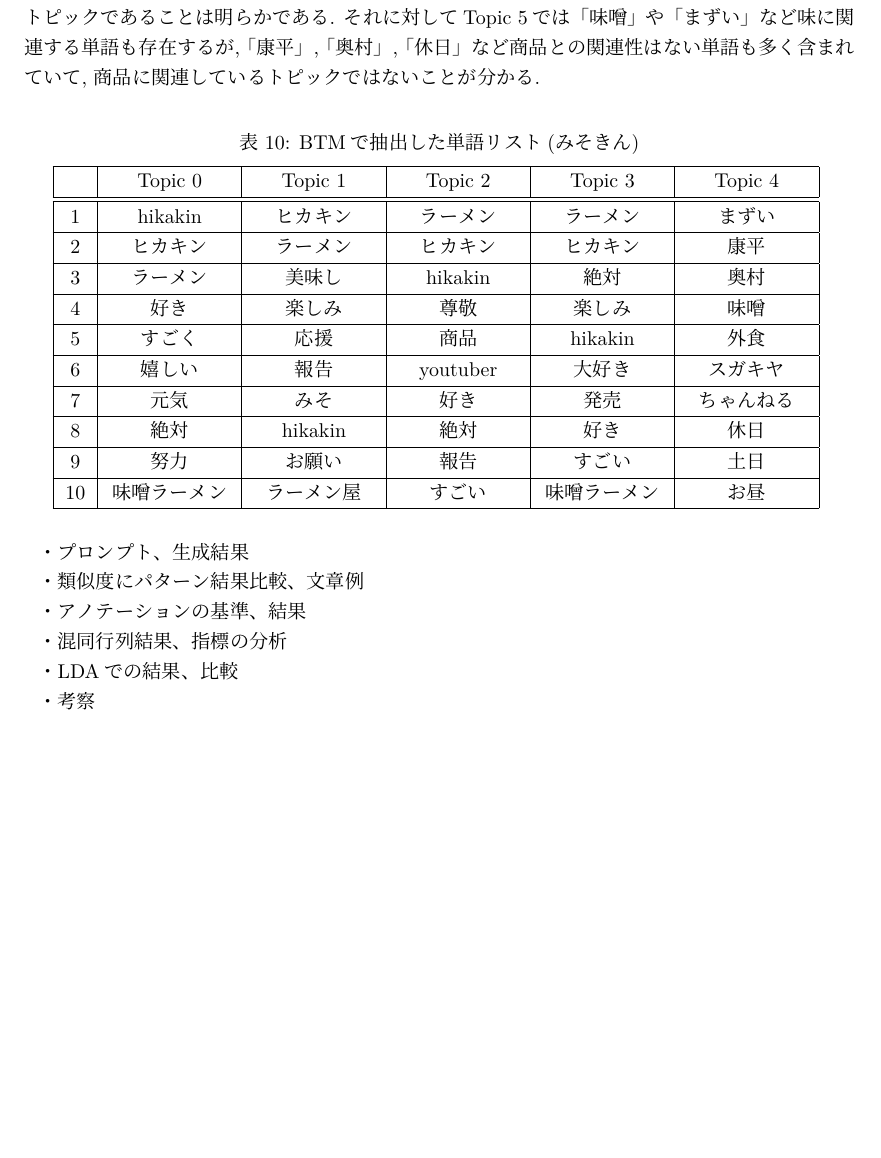
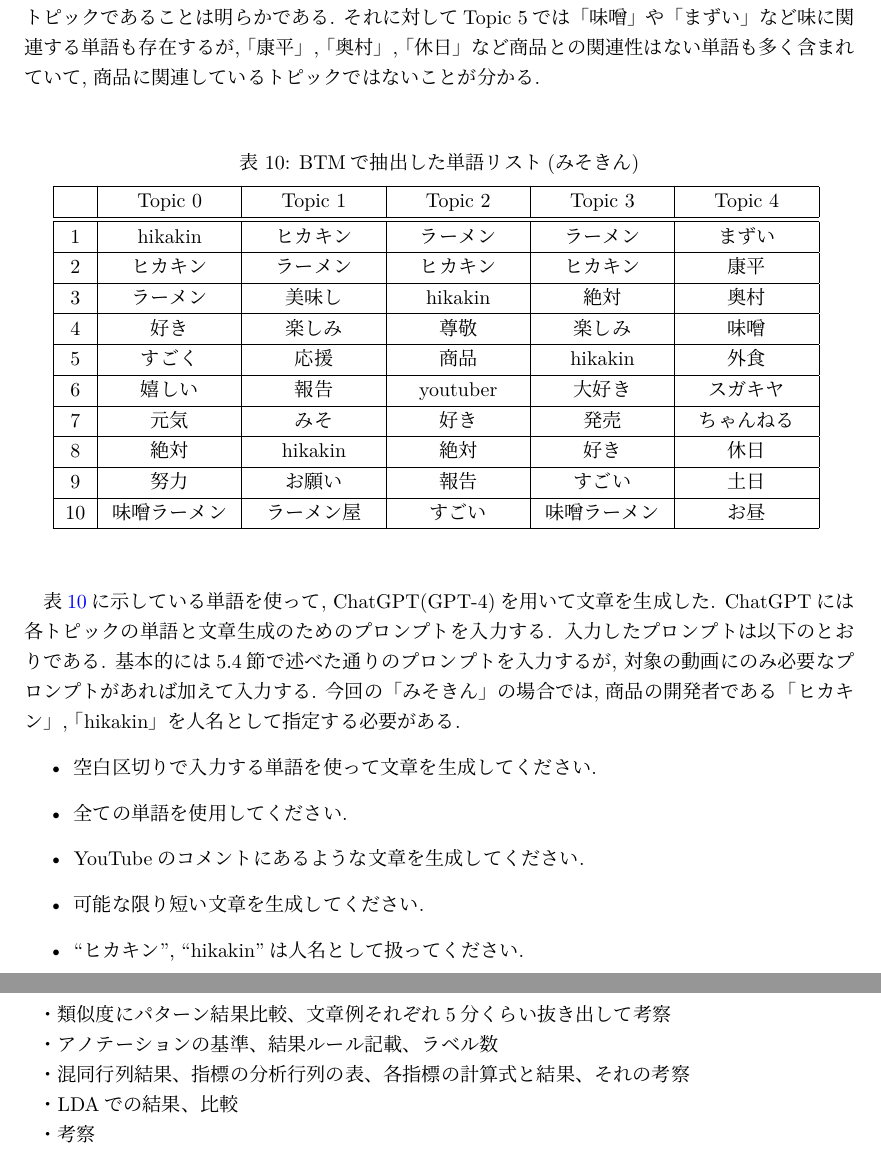
Before and after one commit to dora937nishikori/investigation, a LaTeX document (修論/修論.tex): part of page 32 of 34 before the commit and two parts of pages 32 and 33 of 35 after it, the two joined at a grey line, cut so that both start at the same text, the shorter picture padded with empty space. Compiled offline with LuaLaTeX.

Commit message:
結果一日目

```diff
--- a/修論/修論.tex
+++ b/修論/修論.tex
@@ -1164,6 +1164,7 @@
 それに対してTopic 5では「味噌」や「まずい」など味に関連する
 単語も存在するが, 「康平」, 「奥村」, 「休日」など商品との関連性はない単語も多く含まれていて,
 商品に関連しているトピックではないことが分かる.
+\vspace{10truept}
 
 \begin{table}[h]
     \caption{BTMで抽出した単語リスト(みそきん)}
@@ -1197,14 +1198,30 @@
     \end{tabular}
     \label{table:みそきん単語結果}
 \end{table}
+\vspace{15truept}
 
-・プロンプト、生成結果
+表\ref{table:みそきん単語結果}に示している単語を使って, ChatGPT(GPT-4)を用いて文章を生成した.
+ChatGPTには各トピックの単語と文章生成のためのプロンプトを入力する.
+入力したプロンプトは以下のとおりである. 基本的には5.4節で述べた通りのプロンプトを入力するが, 対象の動画にのみ
+必要なプロンプトがあれば加えて入力する. 今回の「みそきん」の場合では, 商品の開発者である「ヒカキン」, 「hikakin」
+を人名として指定する必要がある.
+\begin{itemize}
+    \item 空白区切りで入力する単語を使って文章を生成してください.
+    \item 全ての単語を使用してください.
+    \item YouTubeのコメントにあるような文章を生成してください.
+    \item 可能な限り短い文章を生成してください.
+    \item ``ヒカキン'', ``hikakin''は人名として扱ってください.
+\end{itemize}
 
+\newpage
 ・類似度にパターン結果比較、文章例
+それぞれ5分くらい抜き出して考察
 
 ・アノテーションの基準、結果
+ルール記載、ラベル数
 
 ・混同行列結果、指標の分析
+行列の表、各指標の計算式と結果、それの考察
 
 ・LDAでの結果、比較
 
```
Also changed, not shown: 修論/修論.pdf, 2 other files.
